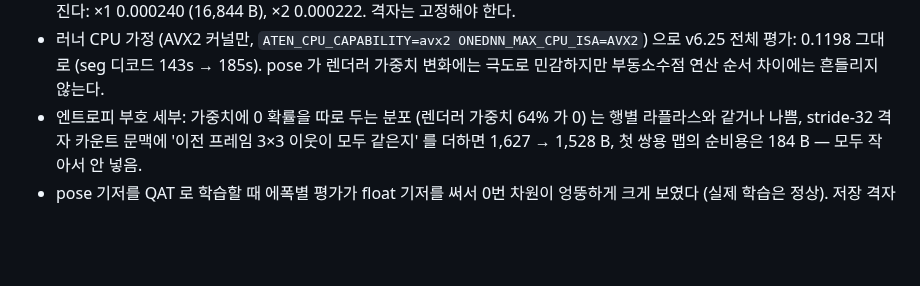
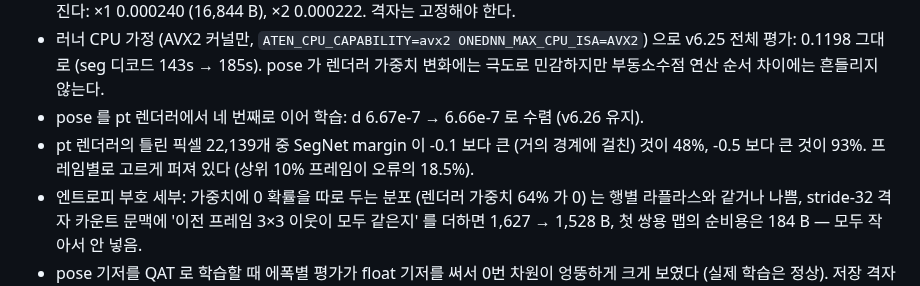
Before and after one commit to donghun-choi/i-playground, a Markdown page: comma_vcc/README.md, the part around the change. Rendered like a GitHub page; blank space fills up the shorter version.

Commit message:
comma vcc: pose 이어 학습 수렴, 렌더러 오류 margin 분석 기록

```diff
--- a/comma_vcc/README.md
+++ b/comma_vcc/README.md
@@ -366,6 +366,9 @@ CPU 로는 렌더러 flip 학습 1에폭이 약 8분이라, 같은 레시피를
   격자를 다시 조금 움직이면 (`--sc-lr 1e-3`, lr 5e-6, 10에폭) 크게 나빠진다: ×1 0.000240 (16,844 B), ×2 0.000222. 격자는 고정해야 한다.
 - 러너 CPU 가정 (AVX2 커널만, `ATEN_CPU_CAPABILITY=avx2 ONEDNN_MAX_CPU_ISA=AVX2`) 으로 v6.25 전체 평가: 0.1198 그대로 (seg 디코드 143s → 185s).
   pose 가 렌더러 가중치 변화에는 극도로 민감하지만 부동소수점 연산 순서 차이에는 흔들리지 않는다.
+- pose 를 pt 렌더러에서 네 번째로 이어 학습: d 6.67e-7 → 6.66e-7 로 수렴 (v6.26 유지).
+- pt 렌더러의 틀린 픽셀 22,139개 중 SegNet margin 이 -0.1 보다 큰 (거의 경계에 걸친) 것이 48%, -0.5 보다 큰 것이 93%.
+  프레임별로 고르게 퍼져 있다 (상위 10% 프레임이 오류의 18.5%).
 - 엔트로피 부호 세부: 가중치에 0 확률을 따로 두는 분포 (렌더러 가중치 64% 가 0) 는 행별 라플라스와 같거나 나쁨,
   stride-32 격자 카운트 문맥에 '이전 프레임 3×3 이웃이 모두 같은지' 를 더하면 1,627 → 1,528 B, 첫 쌍용 맵의 순비용은 184 B — 모두 작아서 안 넣음.
 - pose 기저를 QAT 로 학습할 때 에폭별 평가가 float 기저를 써서 0번 차원이 엉뚱하게 크게 보였다 (실제 학습은 정상). 저장 격자 기저로 재도록 고침.
```
